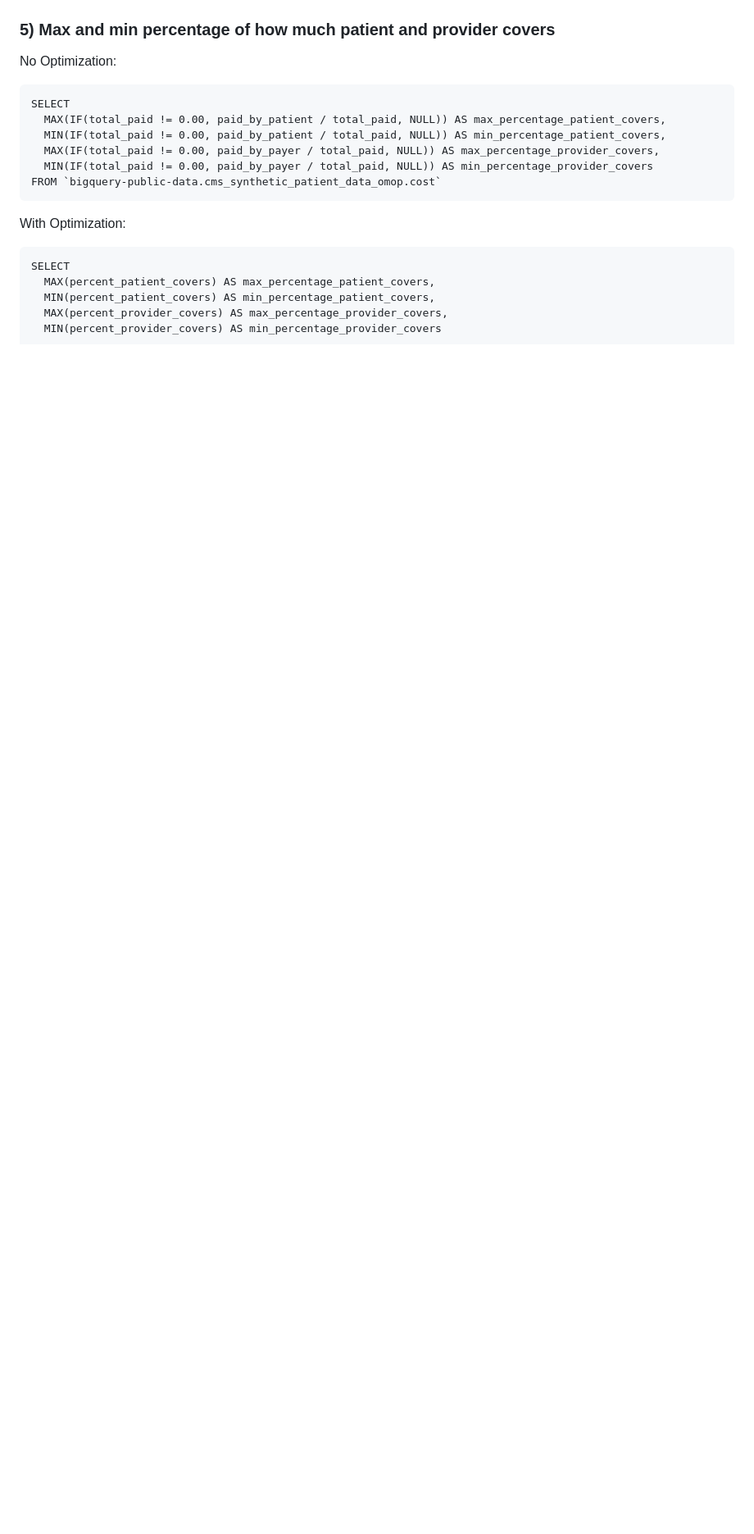
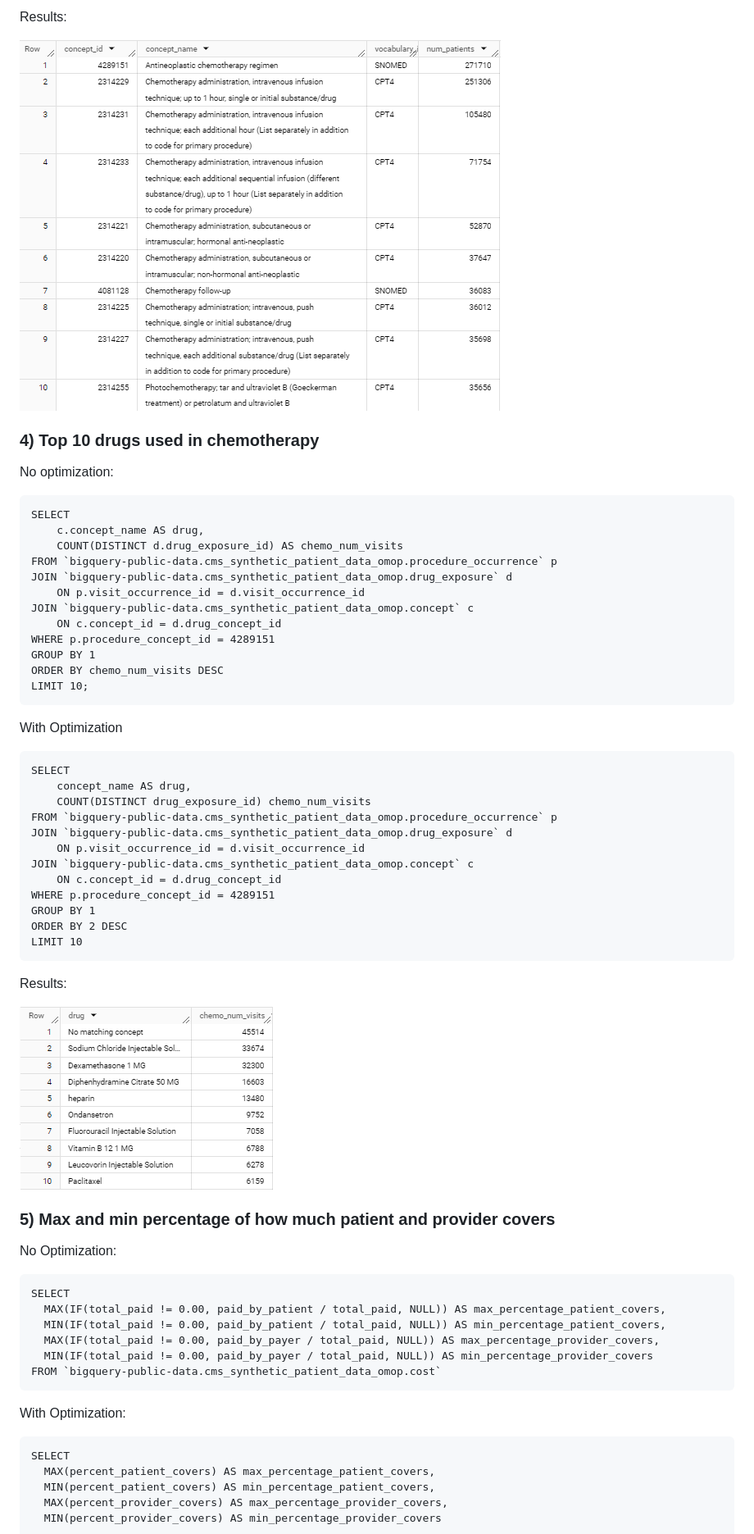
Before and after one commit to Rodarkhen/cmpe138_project, a Markdown page: Queries.md, the part around one of its changes. Shown at 82% size. Drawn GitHub-style; blank space fills up the shorter version.

````diff
--- a/Queries.md
+++ b/Queries.md
@@ -91,3 +129,42 @@ Results:
+Results:
+
+![Query 3 Output](images/q3_output.png)
+
+### 4) Top 10 drugs used in chemotherapy
+No optimization:
+```
+SELECT
+    c.concept_name AS drug,
+    COUNT(DISTINCT d.drug_exposure_id) AS chemo_num_visits
+FROM `bigquery-public-data.cms_synthetic_patient_data_omop.procedure_occurrence` p
+JOIN `bigquery-public-data.cms_synthetic_patient_data_omop.drug_exposure` d
+    ON p.visit_occurrence_id = d.visit_occurrence_id
+JOIN `bigquery-public-data.cms_synthetic_patient_data_omop.concept` c
+    ON c.concept_id = d.drug_concept_id
+WHERE p.procedure_concept_id = 4289151
+GROUP BY 1
+ORDER BY chemo_num_visits DESC
+LIMIT 10;
+```
+
+With Optimization
+```
+SELECT
+    concept_name AS drug,
+    COUNT(DISTINCT drug_exposure_id) chemo_num_visits
+FROM `bigquery-public-data.cms_synthetic_patient_data_omop.procedure_occurrence` p
+JOIN `bigquery-public-data.cms_synthetic_patient_data_omop.drug_exposure` d
+    ON p.visit_occurrence_id = d.visit_occurrence_id
+JOIN `bigquery-public-data.cms_synthetic_patient_data_omop.concept` c
+    ON c.concept_id = d.drug_concept_id
+WHERE p.procedure_concept_id = 4289151
+GROUP BY 1
+ORDER BY 2 DESC
+LIMIT 10
+```
+Results:
+
+![Query 4 Output](images/q4_output.png)
 
 ### 5) Max and min percentage of how much patient and provider covers
 No Optimization:
````
Also changed, not shown: other parts of Queries.md (+38 -0 lines).
